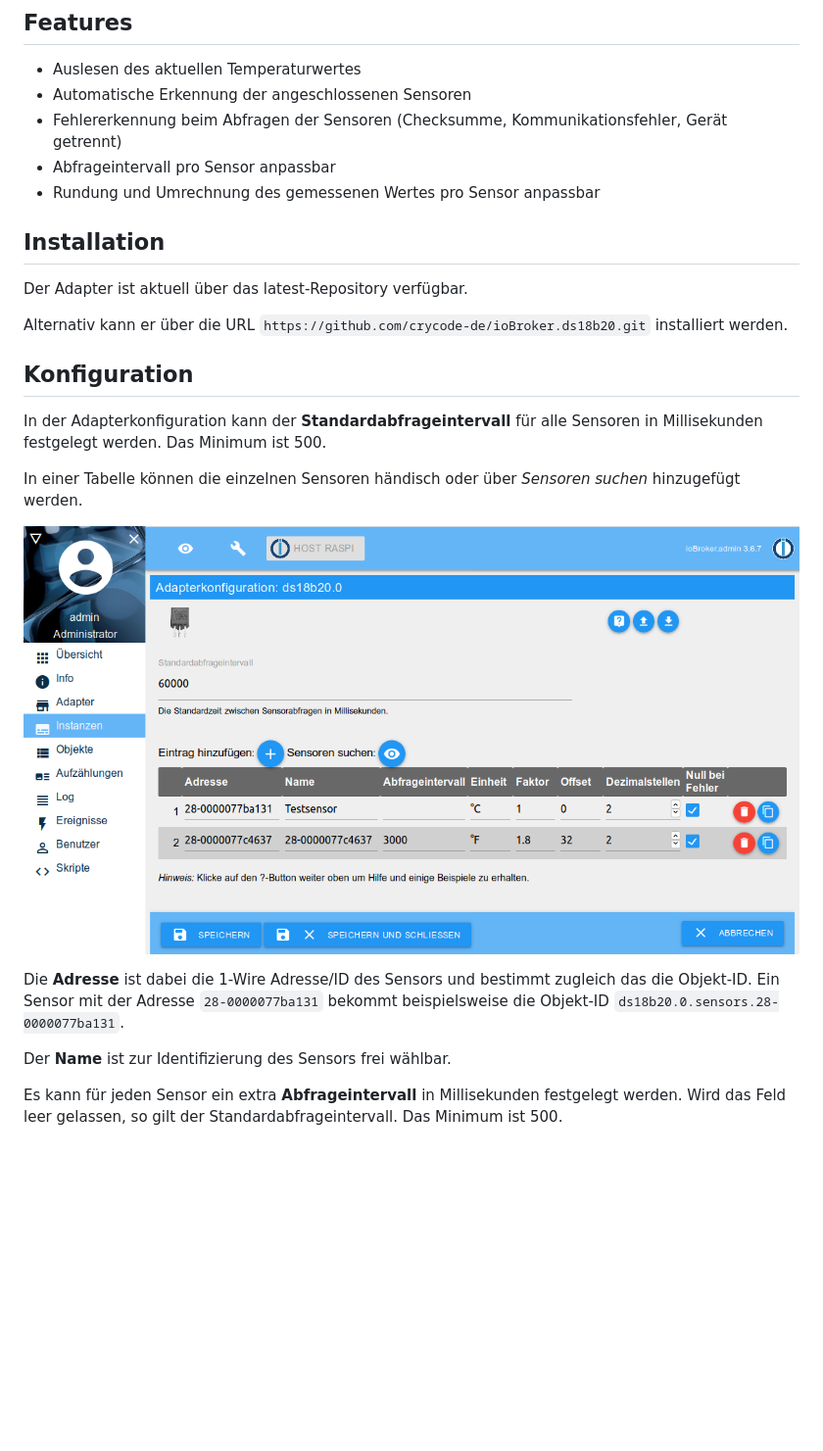
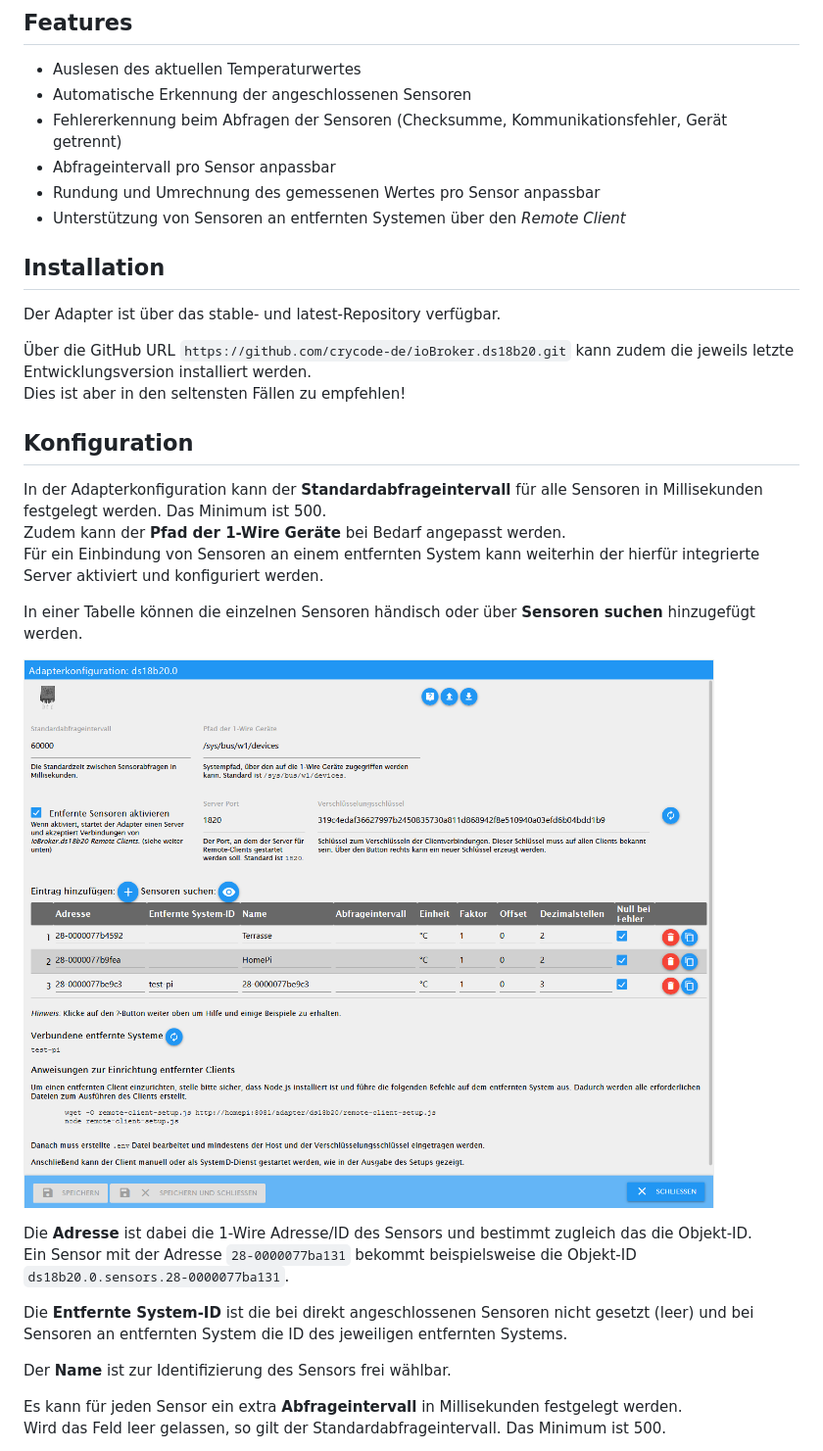
Before and after one commit to crycode-de/ioBroker.ds18b20, a Markdown page: docs/de/ds18b20.md, the part around the change printed below. Shown: that part at 98% size. Drawn GitHub-style; pictures changed too: docs/de/img/konfiguration.png; blank space fills up the shorter version.

```diff
--- a/docs/de/ds18b20.md
+++ b/docs/de/ds18b20.md
@@ -16,25 +16,31 @@ Ein Beispiel für die Anbindung von DS18B20 Sensoren an einen Raspberry Pi ist w
 * Fehlererkennung beim Abfragen der Sensoren (Checksumme, Kommunikationsfehler, Gerät getrennt)
 * Abfrageintervall pro Sensor anpassbar
 * Rundung und Umrechnung des gemessenen Wertes pro Sensor anpassbar
+* Unterstützung von Sensoren an entfernten Systemen über den _Remote Client_
 
 
 ## Installation
 
-Der Adapter ist aktuell über das latest-Repository verfügbar.
+Der Adapter ist über das stable- und latest-Repository verfügbar.
 
-Alternativ kann er über die URL `https://github.com/crycode-de/ioBroker.ds18b20.git` installiert werden.
+Über die GitHub URL `https://github.com/crycode-de/ioBroker.ds18b20.git` kann zudem die jeweils letzte Entwicklungsversion installiert werden.
+Dies ist aber in den seltensten Fällen zu empfehlen!
 
 
 ## Konfiguration
 
 In der Adapterkonfiguration kann der **Standardabfrageintervall** für alle Sensoren in Millisekunden festgelegt werden. Das Minimum ist 500.
+Zudem kann der **Pfad der 1-Wire Geräte** bei Bedarf angepasst werden.
+Für ein Einbindung von Sensoren an einem entfernten System kann weiterhin der hierfür integrierte Server aktiviert und konfiguriert werden.
 
-In einer Tabelle können die einzelnen Sensoren händisch oder über *Sensoren suchen* hinzugefügt werden.
+In einer Tabelle können die einzelnen Sensoren händisch oder über **Sensoren suchen** hinzugefügt werden.
 
 ![Konfiguration](./img/konfiguration.png)
 
 Die **Adresse** ist dabei die 1-Wire Adresse/ID des Sensors und bestimmt zugleich das die Objekt-ID.
 Ein Sensor mit der Adresse `28-0000077ba131` bekommt beispielsweise die Objekt-ID `ds18b20.0.sensors.28-0000077ba131`.
+
+Die **Entfernte System-ID** ist die bei direkt angeschlossenen Sensoren nicht gesetzt (leer) und bei Sensoren an entfernten System die ID des jeweiligen entfernten Systems.
 
 Der **Name** ist zur Identifizierung des Sensors frei wählbar.
 
```
Also changed, not shown: other parts of docs/de/ds18b20.md (+41 -50 lines), docs/en/ds18b20.md (+49 -52 lines), docs/en/img/config.png.
